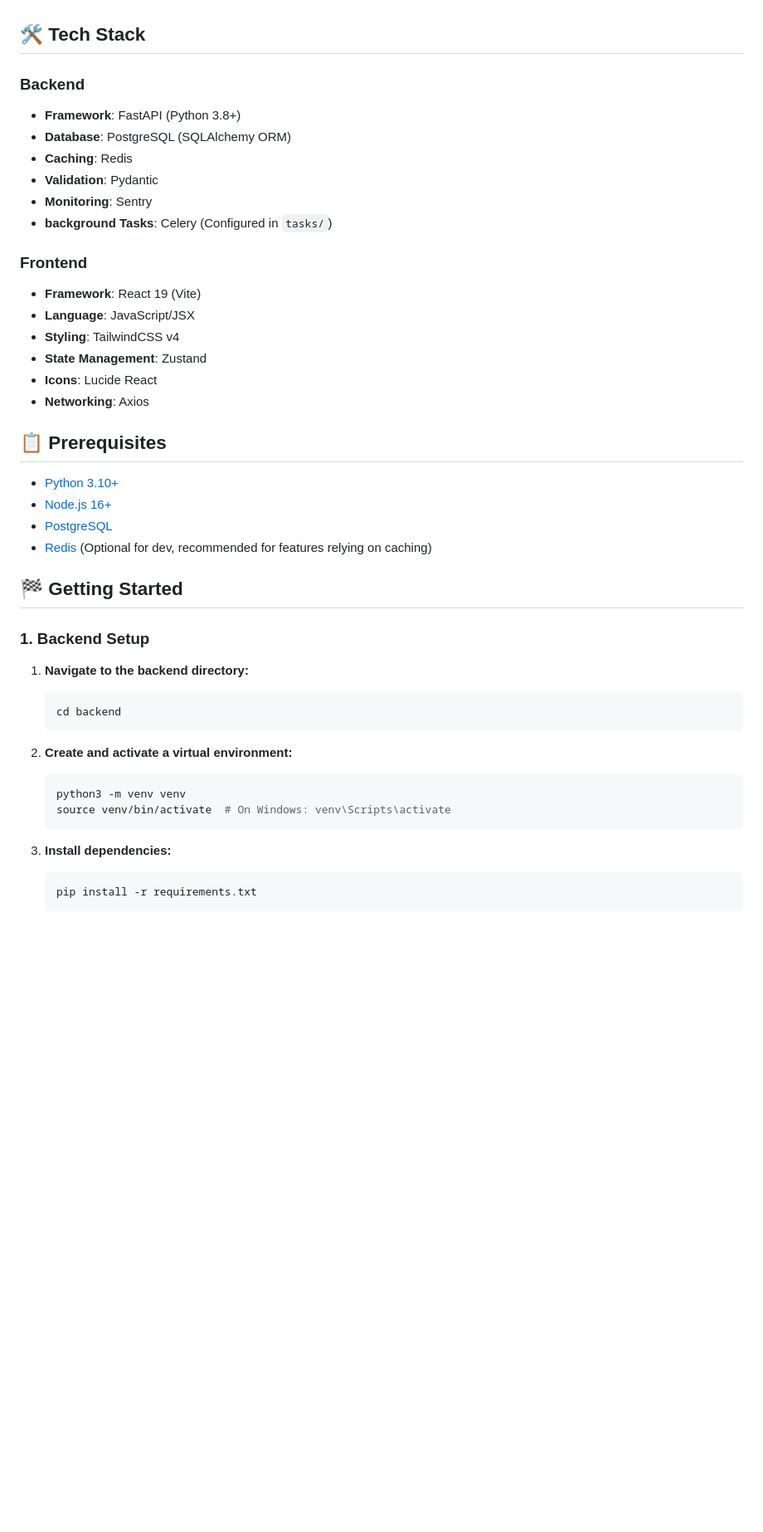
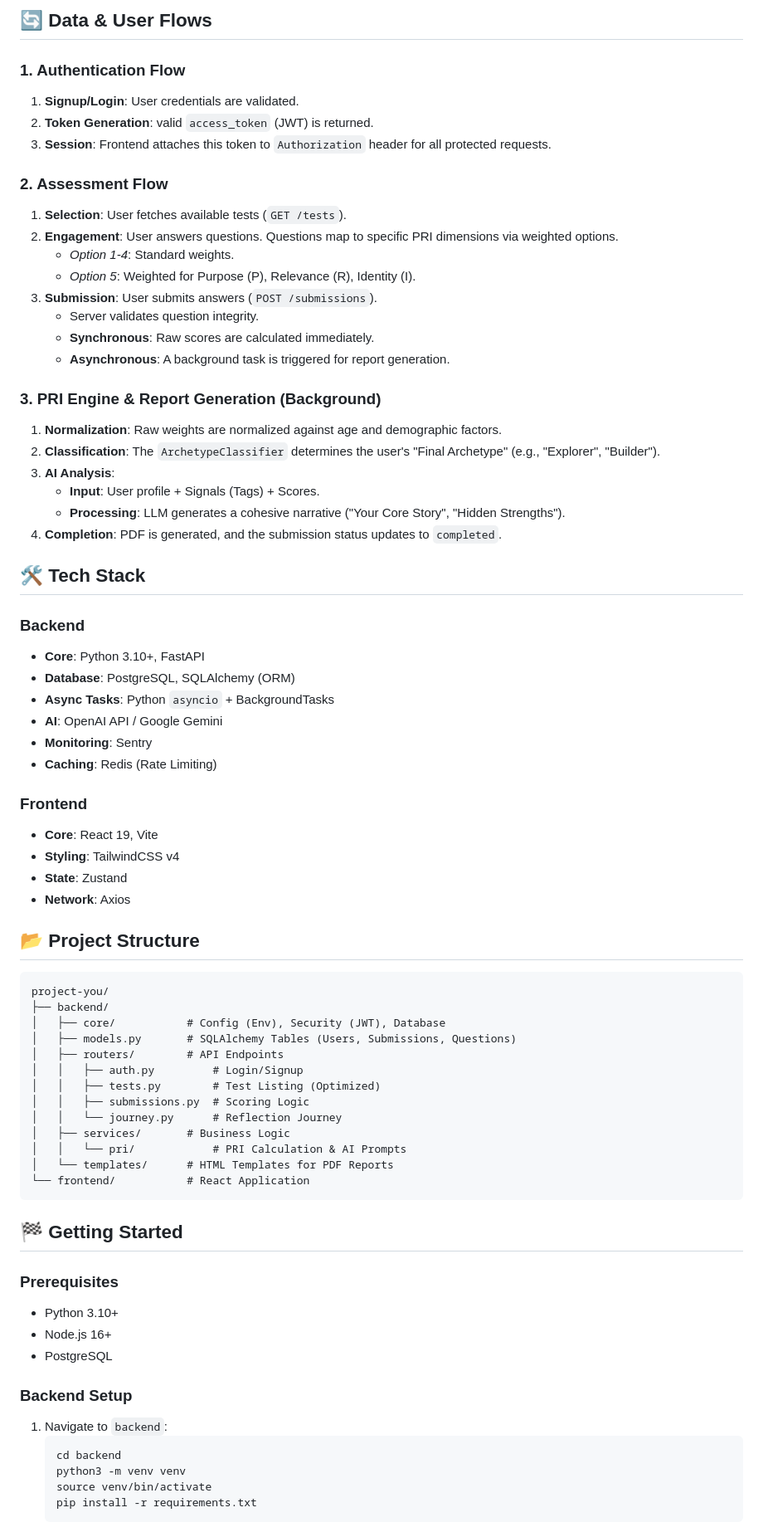
Before and after one commit to ladhanaman/Project-you, a Markdown page: README.md, the part around one of its changes. Shown at 83% size. Drawn GitHub-style; blank space fills up the shorter version.

Commit message:
updated readme file'

````diff
--- a/README.md
+++ b/README.md
@@ -14,45 +40,74 @@ A comprehensive platform designed to assess and improve industry readiness throu
+## 🔄 Data & User Flows
+
+### 1. Authentication Flow
+1.  **Signup/Login**: User credentials are validated.
+2.  **Token Generation**: valid `access_token` (JWT) is returned.
+3.  **Session**: Frontend attaches this token to `Authorization` header for all protected requests.
+
+### 2. Assessment Flow
+1.  **Selection**: User fetches available tests (`GET /tests`).
+2.  **Engagement**: User answers questions. Questions map to specific PRI dimensions via weighted options.
+    *   *Option 1-4*: Standard weights.
+    *   *Option 5*: Weighted for Purpose (P), Relevance (R), Identity (I).
+3.  **Submission**: User submits answers (`POST /submissions`).
+    *   Server validates question integrity.
+    *   **Synchronous**: Raw scores are calculated immediately.
+    *   **Asynchronous**: A background task is triggered for report generation.
+
+### 3. PRI Engine & Report Generation (Background)
+1.  **Normalization**: Raw weights are normalized against age and demographic factors.
+2.  **Classification**: The `ArchetypeClassifier` determines the user's "Final Archetype" (e.g., "Explorer", "Builder").
+3.  **AI Analysis**:
+    *   **Input**: User profile + Signals (Tags) + Scores.
+    *   **Processing**: LLM generates a cohesive narrative ("Your Core Story", "Hidden Strengths").
+4.  **Completion**: PDF is generated, and the submission status updates to `completed`.
 
 ## 🛠 Tech Stack
 
 ### Backend
-- **Framework**: FastAPI (Python 3.8+)
-- **Database**: PostgreSQL (SQLAlchemy ORM)
-- **Caching**: Redis
-- **Validation**: Pydantic
-- **Monitoring**: Sentry
-- **background Tasks**: Celery (Configured in `tasks/`)
+-   **Core**: Python 3.10+, FastAPI
+-   **Database**: PostgreSQL, SQLAlchemy (ORM)
+-   **Async Tasks**: Python `asyncio` + BackgroundTasks
+-   **AI**: OpenAI API / Google Gemini
+-   **Monitoring**: Sentry
+-   **Caching**: Redis (Rate Limiting)
 
 ### Frontend
-- **Framework**: React 19 (Vite)
-- **Language**: JavaScript/JSX
-- **Styling**: TailwindCSS v4
-- **State Management**: Zustand
-- **Icons**: Lucide React
-- **Networking**: Axios
+-   **Core**: React 19, Vite
+-   **Styling**: TailwindCSS v4
+-   **State**: Zustand
+-   **Network**: Axios
 
-## 📋 Prerequisites
+## 📂 Project Structure
 
-- [Python 3.10+](https://www.python.org/downloads/)
-- [Node.js 16+](https://nodejs.org/)
-- [PostgreSQL](https://www.postgresql.org/)
-- [Redis](https://redis.io/) (Optional for dev, recommended for features relying on caching)
+```text
+project-you/
+├── backend/
+│   ├── core/           # Config (Env), Security (JWT), Database
+│   ├── models.py       # SQLAlchemy Tables (Users, Submissions, Questions)
+│   ├── routers/        # API Endpoints
+│   │   ├── auth.py         # Login/Signup
+│   │   ├── tests.py        # Test Listing (Optimized)
+│   │   ├── submissions.py  # Scoring Logic
+│   │   └── journey.py      # Reflection Journey
+│   ├── services/       # Business Logic
+│   │   └── pri/            # PRI Calculation & AI Prompts
+│   └── templates/      # HTML Templates for PDF Reports
+└── frontend/           # React Application
+```
 
 ## 🏁 Getting Started
 
-### 1. Backend Setup
+### Prerequisites
+-   Python 3.10+
+-   Node.js 16+
+-   PostgreSQL
 
-1.  **Navigate to the backend directory:**
+### Backend Setup
+1.  Navigate to `backend`:
     ```bash
     cd backend
-    ```
-
-2.  **Create and activate a virtual environment:**
-    ```bash
     python3 -m venv venv
-    source venv/bin/activate  # On Windows: venv\Scripts\activate
-    ```
-
-3.  **Install dependencies:**
-    ```bash
+    source venv/bin/activate
     pip install -r requirements.txt
     ```
````
Also changed, not shown: other parts of README.md (+48 -70 lines).
